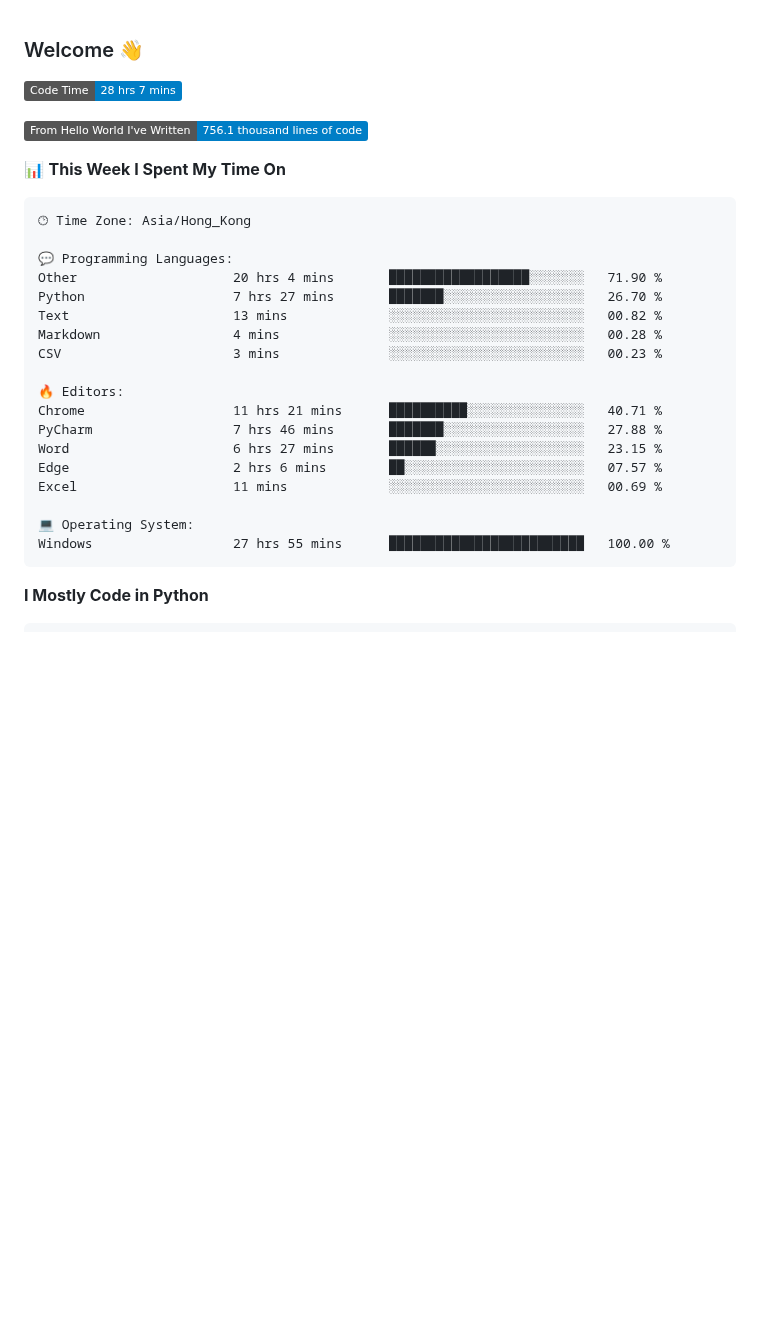
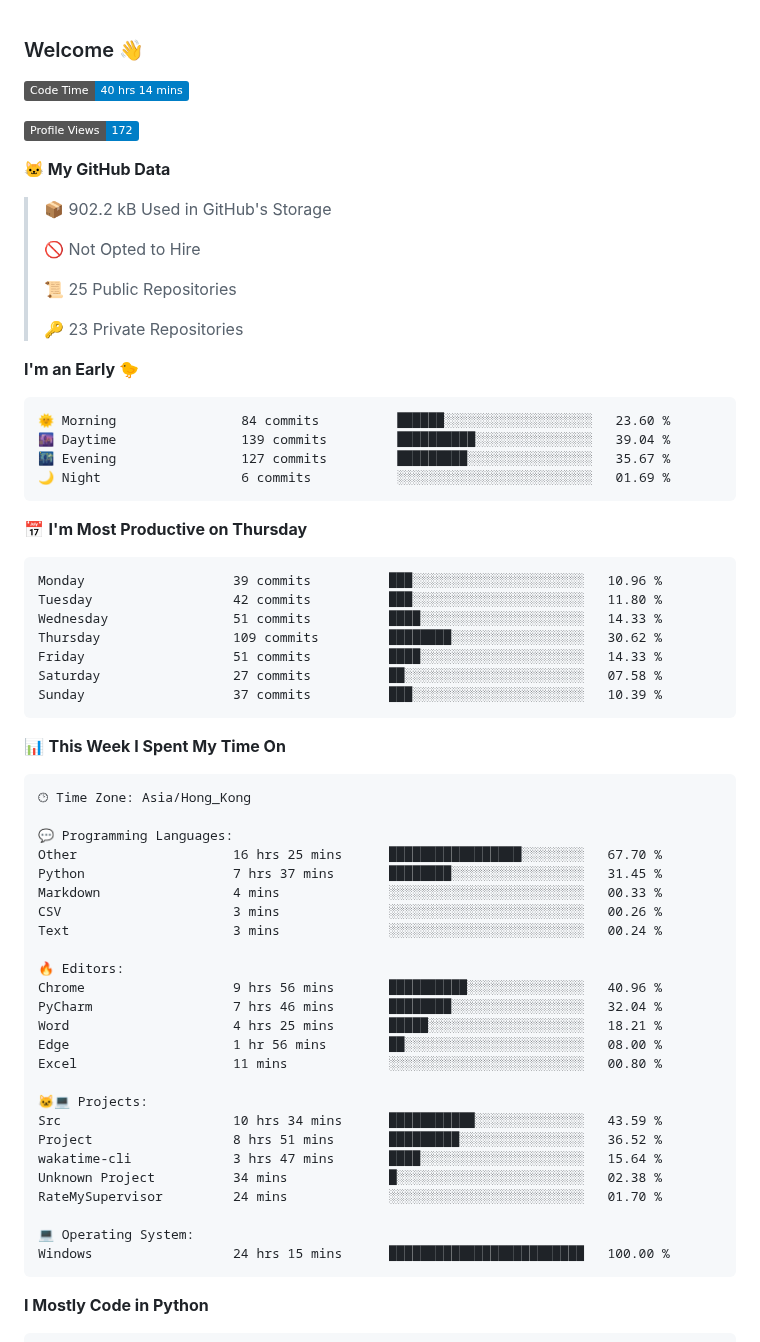
Before and after one commit to xhj2501/xhj2501, a Markdown page: README.md, the part around one of its changes. Rendered like a GitHub page; badges without logos; blank space fills up the shorter version.

Commit message:
Updated with Dev Metrics

````diff
--- a/README.md
+++ b/README.md
@@ -1,9 +1,40 @@
 ### Welcome 👋
 
 <!--START_SECTION:waka-->
-![Code Time](http://img.shields.io/badge/Code%20Time-28%20hrs%207%20mins-blue)
+![Code Time](http://img.shields.io/badge/Code%20Time-40%20hrs%2014%20mins-blue)
 
-![Lines of code](https://img.shields.io/badge/From%20Hello%20World%20I%27ve%20Written-756.1%20thousand%20lines%20of%20code-blue)
+![Profile Views](http://img.shields.io/badge/Profile%20Views-172-blue)
+
+**🐱 My GitHub Data**
+
+> 📦 902.2 kB Used in GitHub's Storage
+ >
+> 🚫 Not Opted to Hire
+ >
+> 📜 25 Public Repositories
+ >
+> 🔑 23 Private Repositories
+ >
+**I'm an Early 🐤**
+
+```text
+🌞 Morning                84 commits          ██████░░░░░░░░░░░░░░░░░░░   23.60 %
+🌆 Daytime                139 commits         ██████████░░░░░░░░░░░░░░░   39.04 %
+🌃 Evening                127 commits         █████████░░░░░░░░░░░░░░░░   35.67 %
+🌙 Night                  6 commits           ░░░░░░░░░░░░░░░░░░░░░░░░░   01.69 %
+```
+📅 **I'm Most Productive on Thursday**
+
+```text
+Monday                   39 commits          ███░░░░░░░░░░░░░░░░░░░░░░   10.96 %
+Tuesday                  42 commits          ███░░░░░░░░░░░░░░░░░░░░░░   11.80 %
+Wednesday                51 commits          ████░░░░░░░░░░░░░░░░░░░░░   14.33 %
+Thursday                 109 commits         ████████░░░░░░░░░░░░░░░░░   30.62 %
+Friday                   51 commits          ████░░░░░░░░░░░░░░░░░░░░░   14.33 %
+Saturday                 27 commits          ██░░░░░░░░░░░░░░░░░░░░░░░   07.58 %
+Sunday                   37 commits          ███░░░░░░░░░░░░░░░░░░░░░░   10.39 %
+```
+
 
 📊 **This Week I Spent My Time On**
 
@@ -11,21 +42,28 @@
 🕑︎ Time Zone: Asia/Hong_Kong
 
 💬 Programming Languages:
-Other                    20 hrs 4 mins       ██████████████████░░░░░░░   71.90 %
-Python                   7 hrs 27 mins       ███████░░░░░░░░░░░░░░░░░░   26.70 %
-Text                     13 mins             ░░░░░░░░░░░░░░░░░░░░░░░░░   00.82 %
-Markdown                 4 mins              ░░░░░░░░░░░░░░░░░░░░░░░░░   00.28 %
-CSV                      3 mins              ░░░░░░░░░░░░░░░░░░░░░░░░░   00.23 %
+Other                    16 hrs 25 mins      █████████████████░░░░░░░░   67.70 %
+Python                   7 hrs 37 mins       ████████░░░░░░░░░░░░░░░░░   31.45 %
+Markdown                 4 mins              ░░░░░░░░░░░░░░░░░░░░░░░░░   00.33 %
+CSV                      3 mins              ░░░░░░░░░░░░░░░░░░░░░░░░░   00.26 %
+Text                     3 mins              ░░░░░░░░░░░░░░░░░░░░░░░░░   00.24 %
 
 🔥 Editors:
-Chrome                   11 hrs 21 mins      ██████████░░░░░░░░░░░░░░░   40.71 %
-PyCharm                  7 hrs 46 mins       ███████░░░░░░░░░░░░░░░░░░   27.88 %
-Word                     6 hrs 27 mins       ██████░░░░░░░░░░░░░░░░░░░   23.15 %
-Edge                     2 hrs 6 mins        ██░░░░░░░░░░░░░░░░░░░░░░░   07.57 %
-Excel                    11 mins             ░░░░░░░░░░░░░░░░░░░░░░░░░   00.69 %
+Chrome                   9 hrs 56 mins       ██████████░░░░░░░░░░░░░░░   40.96 %
+PyCharm                  7 hrs 46 mins       ████████░░░░░░░░░░░░░░░░░   32.04 %
+Word                     4 hrs 25 mins       █████░░░░░░░░░░░░░░░░░░░░   18.21 %
+Edge                     1 hr 56 mins        ██░░░░░░░░░░░░░░░░░░░░░░░   08.00 %
+Excel                    11 mins             ░░░░░░░░░░░░░░░░░░░░░░░░░   00.80 %
+
+🐱‍💻 Projects:
+Src                      10 hrs 34 mins      ███████████░░░░░░░░░░░░░░   43.59 %
+Project                  8 hrs 51 mins       █████████░░░░░░░░░░░░░░░░   36.52 %
+wakatime-cli             3 hrs 47 mins       ████░░░░░░░░░░░░░░░░░░░░░   15.64 %
+Unknown Project          34 mins             █░░░░░░░░░░░░░░░░░░░░░░░░   02.38 %
+RateMySupervisor         24 mins             ░░░░░░░░░░░░░░░░░░░░░░░░░   01.70 %
 
 💻 Operating System:
-Windows                  27 hrs 55 mins      █████████████████████████   100.00 %
+Windows                  24 hrs 15 mins      █████████████████████████   100.00 %
 ```
 
 **I Mostly Code in Python**
````
Also changed, not shown: other parts of README.md (+1 -1 lines), assets/bar_graph.png.
